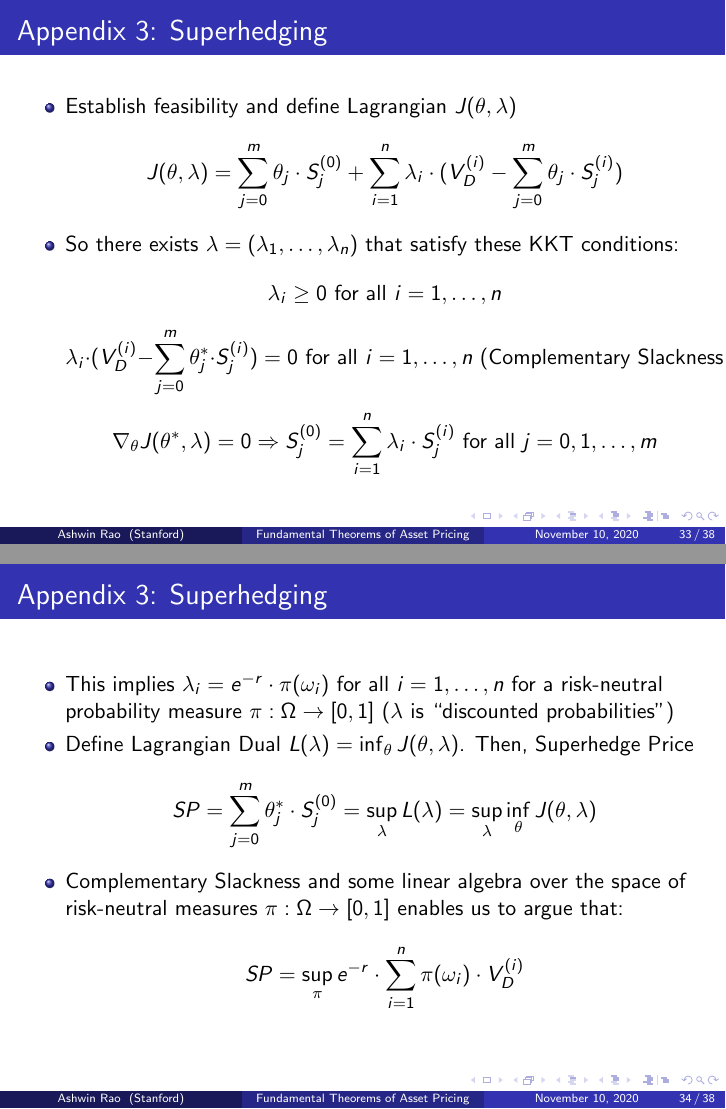
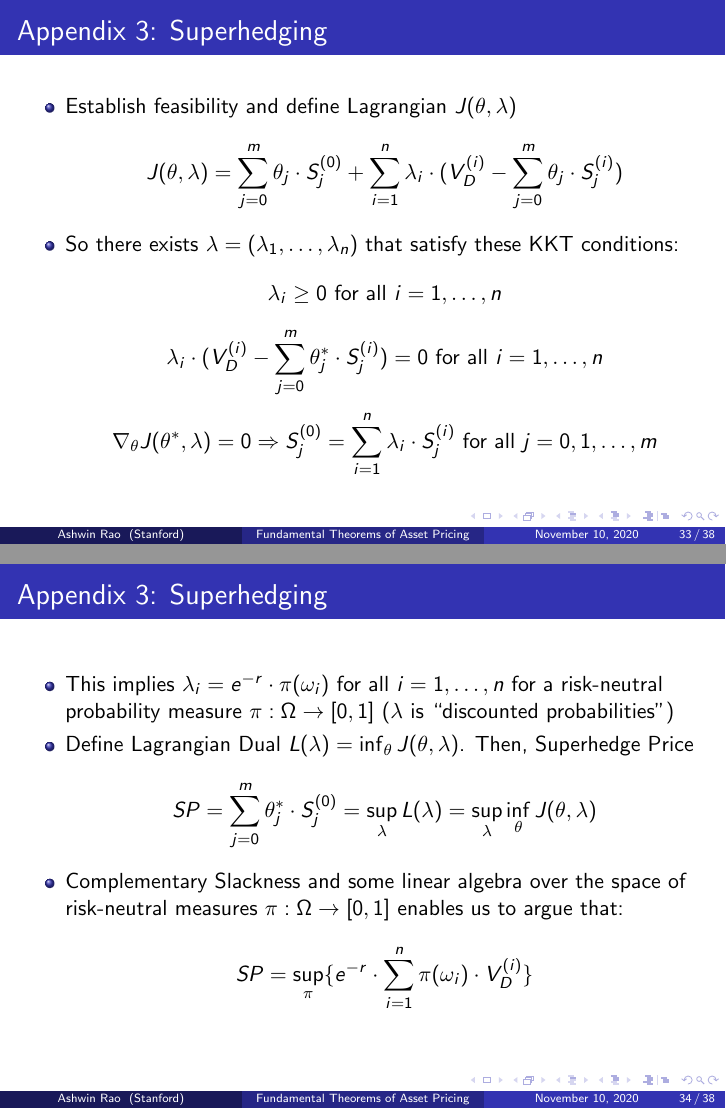
Before and after one commit to coverdrive/technical-documents, LaTeX slides (finance/ArbitrageCompleteness.tex): pages 33 and 34 of 38, joined at a grey line. Compiled offline with pdfLaTeX.

Commit message:
fixed typos in superhedging appendix

```diff
--- a/finance/ArbitrageCompleteness.tex
+++ b/finance/ArbitrageCompleteness.tex
@@ -603,7 +603,7 @@ $$\sum_{i=1}^n \pi'(\omega_i) \cdot S_j^{(i)} = \sum_{i=1}^n \pi(\omega_i) \cdot
 $$J(\theta, \lambda) = \sum_{j=0}^m \theta_j \cdot S_j^{(0)} + \sum_{i=1}^n \lambda_i \cdot (V_D^{(i)} - \sum_{j=0}^m \theta_j \cdot S_j^{(i)})$$
 \item So there exists $\lambda = (\lambda_1, \ldots, \lambda_n)$ that satisfy these KKT conditions:
 $$\lambda_i \geq 0 \mbox{ for all } i = 1, \ldots, n$$
-$$\lambda_i \cdot (V_D^{(i)} - \sum_{j=0}^m \theta_j^* \cdot S_j^{(i)}) = 0 \mbox{ for all } i = 1, \ldots, n \mbox{ (Complementary Slackness)}$$
+$$\lambda_i \cdot (V_D^{(i)} - \sum_{j=0}^m \theta_j^* \cdot S_j^{(i)}) = 0 \mbox{ for all } i = 1, \ldots, n $$
 $$\nabla_{\theta} J(\theta^*, \lambda) = 0 \Rightarrow S_j^{(0)} = \sum_{i=1}^n \lambda_i \cdot S_j^{(i)} \mbox{ for all } j = 0, 1, \ldots, m$$
 \end{itemize}
 \end{frame}
@@ -615,7 +615,7 @@ $$\nabla_{\theta} J(\theta^*, \lambda) = 0 \Rightarrow S_j^{(0)} = \sum_{i=1}^n
 \item Define Lagrangian Dual $L(\lambda) = \inf_{\theta} J(\theta, \lambda)$. Then, Superhedge Price
 $$SP = \sum_{j=0}^m \theta_j^* \cdot S_j^{(0)} = \sup_{\lambda} L(\lambda) = \sup_{\lambda} \inf_{\theta} J(\theta, \lambda)$$
 \item Complementary Slackness and some linear algebra over the space of risk-neutral measures $\pi : \Omega \rightarrow [0,1]$ enables us to argue that:
-$$SP = \sup_{\pi} e^{-r} \cdot \sum_{i=1}^n \pi(\omega_i) \cdot V_D^{(i)}$$
+$$SP = \sup_{\pi} \{e^{-r} \cdot \sum_{i=1}^n \pi(\omega_i) \cdot V_D^{(i)}\}$$
 \end{itemize}
 \end{frame}
 
```
Also changed, not shown: finance/ArbitrageCompleteness.pdf, finance/ArbitrageCompleteness.tex (2 more changed lines).
